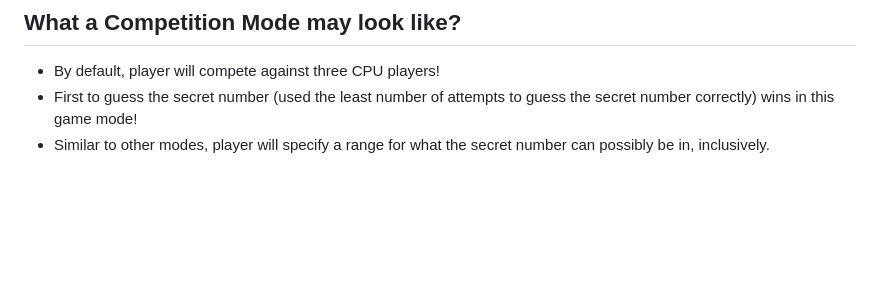
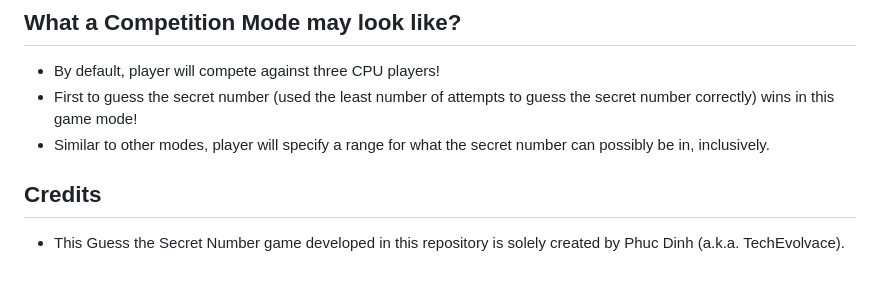
Before and after one commit to TechEvolvace/guess-the-secret-number, a Markdown page: README.md, the part around the change. Rendered like a GitHub page; blank space fills up the shorter version.

Commit message:
Added credits for this repo in README file!

```diff
--- a/README.md
+++ b/README.md
@@ -60,3 +60,6 @@
 * By default, player will compete against three CPU players!
 * First to guess the secret number (used the least number of attempts to guess the secret number correctly) wins in this game mode!
 * Similar to other modes, player will specify a range for what the secret number can possibly be in, inclusively.
+
+## Credits
+* This Guess the Secret Number game developed in this repository is solely created by Phuc Dinh (a.k.a. TechEvolvace).
```
